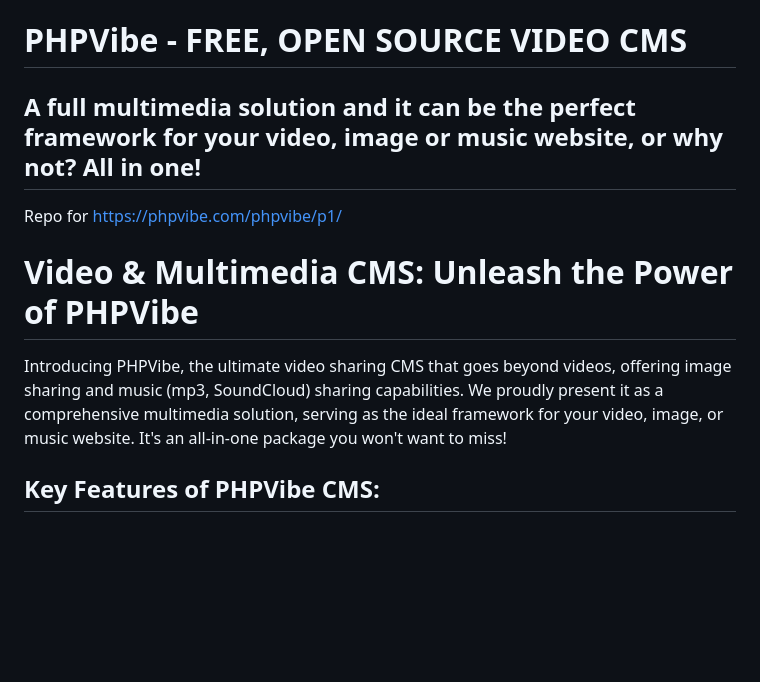
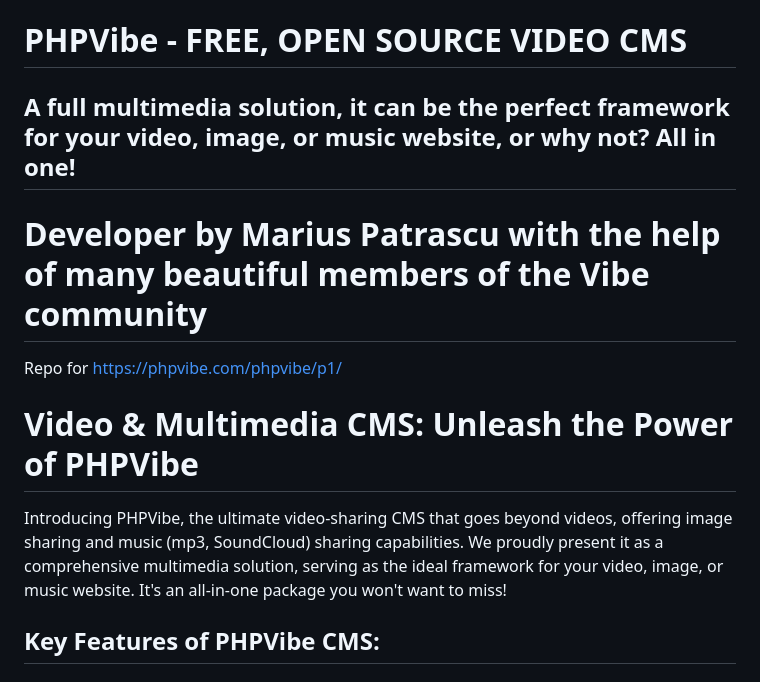
Before and after one commit to PHPVibe/PHPVibe, a Markdown page: README.md, the part around the change. Rendered like a GitHub page; blank space fills up the shorter version.

```diff
--- a/README.md
+++ b/README.md
@@ -1,5 +1,6 @@
 # PHPVibe - FREE, OPEN SOURCE VIDEO CMS
-## A full multimedia solution and it can be the perfect framework for your video, image or music website, or why not? All in one!
+## A full multimedia solution, it can be the perfect framework for your video, image, or music website, or why not? All in one!
+# Developer by Marius Patrascu with the help of many beautiful members of the Vibe community
 
 
 Repo for https://phpvibe.com/phpvibe/p1/
@@ -7,7 +8,7 @@ Repo for https://phpvibe.com/phpvibe/p1/
 
 # Video & Multimedia CMS: Unleash the Power of PHPVibe
 
-Introducing PHPVibe, the ultimate video sharing CMS that goes beyond videos, offering image sharing and music (mp3, SoundCloud) sharing capabilities. We proudly present it as a comprehensive multimedia solution, serving as the ideal framework for your video, image, or music website. It's an all-in-one package you won't want to miss!
+Introducing PHPVibe, the ultimate video-sharing CMS that goes beyond videos, offering image sharing and music (mp3, SoundCloud) sharing capabilities. We proudly present it as a comprehensive multimedia solution, serving as the ideal framework for your video, image, or music website. It's an all-in-one package you won't want to miss!
 
 ## Key Features of PHPVibe CMS:
 
```
